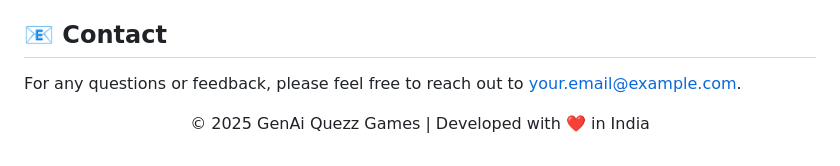
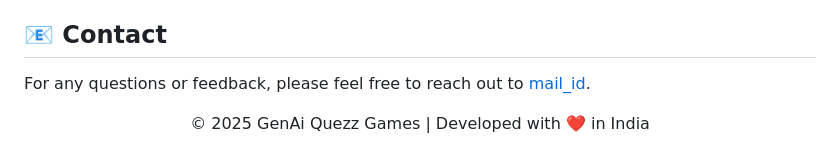
Before and after one commit to Dhamodran16/GenAI-Quezz-game, a Markdown page: README.md, the part around one of its changes. Rendered like a GitHub page.

```diff
--- a/README.md
+++ b/README.md
@@ -126,7 +121,7 @@
 <h2 style="font-family: 'Georgia', serif; color: #e74c3c;">📧 Contact</h2>
 
 <p style="font-family: 'Calibri', sans-serif; line-height: 1.6;">
-  For any questions or feedback, please feel free to reach out to <a href="mailto:your.email@example.com" style="color: #e67e22; text-decoration: none;">your.email@example.com</a>.
+  For any questions or feedback, please feel free to reach out to <a href="dhamodraprasathcm.23aim@kongu.edu" style="color: #e67e22; text-decoration: none;">mail_id</a>.
 </p>
 
 <p align="center" style="font-family: 'Segoe UI', Tahoma, Geneva, Verdana, sans-serif; font-size: 0.8em; color: #777;">
```
Also changed, not shown: other parts of README.md (+0 -5 lines).
